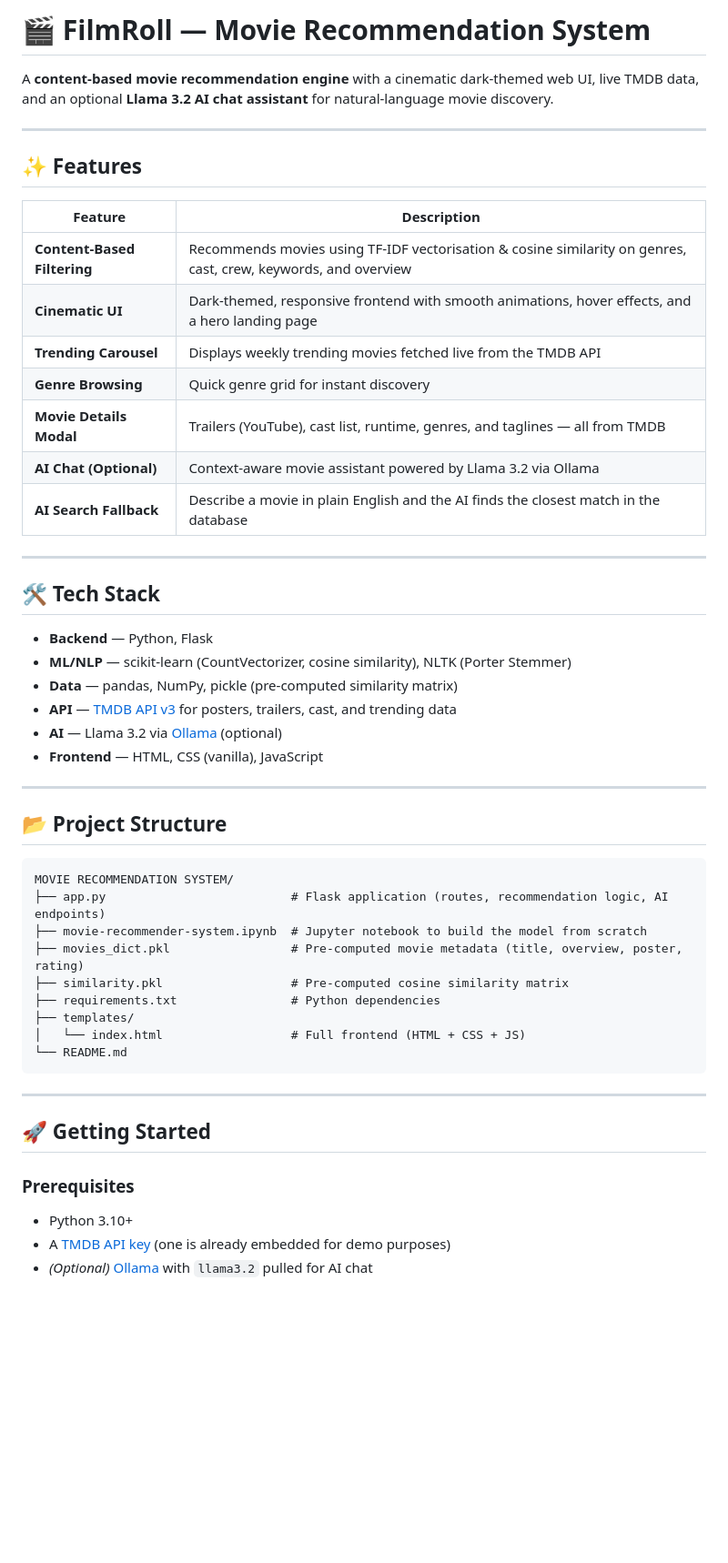
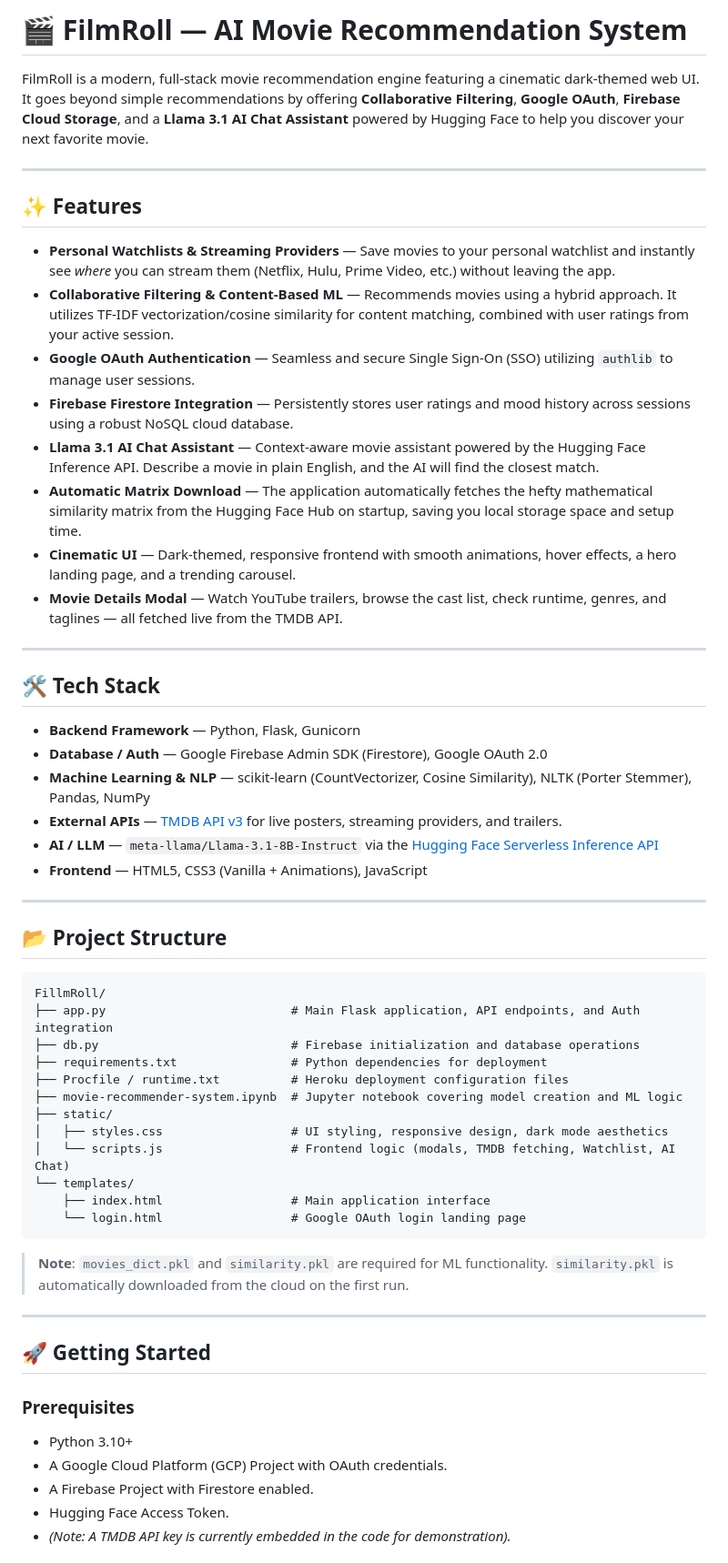
Before and after one commit to eyeofshreyas/FillmRoll, a Markdown page: README.md, the part around one of its changes. Shown at 91% size. Drawn GitHub-style; blank space fills up the shorter version.

````diff
--- a/README.md
+++ b/README.md
@@ -6,49 +8,53 @@
 </p>
 
-# 🎬 FilmRoll — Movie Recommendation System
+# 🎬 FilmRoll — AI Movie Recommendation System
 
-A **content-based movie recommendation engine** with a cinematic dark-themed web UI, live TMDB data, and an optional **Llama 3.2 AI chat assistant** for natural-language movie discovery.
+FilmRoll is a modern, full-stack movie recommendation engine featuring a cinematic dark-themed web UI. It goes beyond simple recommendations by offering **Collaborative Filtering**, **Google OAuth**, **Firebase Cloud Storage**, and a **Llama 3.1 AI Chat Assistant** powered by Hugging Face to help you discover your next favorite movie.
 
 ---
 
 ## ✨ Features
 
-| Feature | Description |
-|---|---|
-| **Content-Based Filtering** | Recommends movies using TF-IDF vectorisation & cosine similarity on genres, cast, crew, keywords, and overview |
-| **Cinematic UI** | Dark-themed, responsive frontend with smooth animations, hover effects, and a hero landing page |
-| **Trending Carousel** | Displays weekly trending movies fetched live from the TMDB API |
-| **Genre Browsing** | Quick genre grid for instant discovery |
-| **Movie Details Modal** | Trailers (YouTube), cast list, runtime, genres, and taglines — all from TMDB |
-| **AI Chat (Optional)** | Context-aware movie assistant powered by Llama 3.2 via Ollama |
-| **AI Search Fallback** | Describe a movie in plain English and the AI finds the closest match in the database |
+- **Personal Watchlists & Streaming Providers** — Save movies to your personal watchlist and instantly see *where* you can stream them (Netflix, Hulu, Prime Video, etc.) without leaving the app.
+- **Collaborative Filtering & Content-Based ML** — Recommends movies using a hybrid approach. It utilizes TF-IDF vectorization/cosine similarity for content matching, combined with user ratings from your active session.
+- **Google OAuth Authentication** — Seamless and secure Single Sign-On (SSO) utilizing `authlib` to manage user sessions.
+- **Firebase Firestore Integration** — Persistently stores user ratings and mood history across sessions using a robust NoSQL cloud database.
+- **Llama 3.1 AI Chat Assistant** — Context-aware movie assistant powered by the Hugging Face Inference API. Describe a movie in plain English, and the AI will find the closest match.
+- **Automatic Matrix Download** — The application automatically fetches the hefty mathematical similarity matrix from the Hugging Face Hub on startup, saving you local storage space and setup time.
+- **Cinematic UI** — Dark-themed, responsive frontend with smooth animations, hover effects, a hero landing page, and a trending carousel.
+- **Movie Details Modal** — Watch YouTube trailers, browse the cast list, check runtime, genres, and taglines — all fetched live from the TMDB API.
 
 ---
 
 ## 🛠️ Tech Stack
 
-- **Backend** — Python, Flask
-- **ML/NLP** — scikit-learn (CountVectorizer, cosine similarity), NLTK (Porter Stemmer)
-- **Data** — pandas, NumPy, pickle (pre-computed similarity matrix)
-- **API** — [TMDB API v3](https://developers.themoviedb.org/3) for posters, trailers, cast, and trending data
-- **AI** — Llama 3.2 via [Ollama](https://ollama.com/) (optional)
-- **Frontend** — HTML, CSS (vanilla), JavaScript
+- **Backend Framework** — Python, Flask, Gunicorn
+- **Database / Auth** — Google Firebase Admin SDK (Firestore), Google OAuth 2.0
+- **Machine Learning & NLP** — scikit-learn (CountVectorizer, Cosine Similarity), NLTK (Porter Stemmer), Pandas, NumPy
+- **External APIs** — [TMDB API v3](https://developers.themoviedb.org/3) for live posters, streaming providers, and trailers.
+- **AI / LLM** — `meta-llama/Llama-3.1-8B-Instruct` via the [Hugging Face Serverless Inference API](https://huggingface.co/docs/api-inference)
+- **Frontend** — HTML5, CSS3 (Vanilla + Animations), JavaScript
 
 ---
 
 ## 📂 Project Structure
 
+```text
+FillmRoll/
+├── app.py                          # Main Flask application, API endpoints, and Auth integration
+├── db.py                           # Firebase initialization and database operations
+├── requirements.txt                # Python dependencies for deployment
+├── Procfile / runtime.txt          # Heroku deployment configuration files
+├── movie-recommender-system.ipynb  # Jupyter notebook covering model creation and ML logic
+├── static/
+│   ├── styles.css                  # UI styling, responsive design, dark mode aesthetics
+│   └── scripts.js                  # Frontend logic (modals, TMDB fetching, Watchlist, AI Chat)
+└── templates/
+    ├── index.html                  # Main application interface
+    └── login.html                  # Google OAuth login landing page
 ```
-MOVIE RECOMMENDATION SYSTEM/
-├── app.py                          # Flask application (routes, recommendation logic, AI endpoints)
-├── movie-recommender-system.ipynb  # Jupyter notebook to build the model from scratch
-├── movies_dict.pkl                 # Pre-computed movie metadata (title, overview, poster, rating)
-├── similarity.pkl                  # Pre-computed cosine similarity matrix
-├── requirements.txt                # Python dependencies
-├── templates/
-│   └── index.html                  # Full frontend (HTML + CSS + JS)
-└── README.md
-```
+
+> **Note**: `movies_dict.pkl` and `similarity.pkl` are required for ML functionality. `similarity.pkl` is automatically downloaded from the cloud on the first run.
 
 ---
 
@@ -57,6 +63,8 @@ MOVIE RECOMMENDATION SYSTEM/
 ### Prerequisites
 
 - Python 3.10+
-- A [TMDB API key](https://www.themoviedb.org/settings/api) (one is already embedded for demo purposes)
-- *(Optional)* [Ollama](https://ollama.com/) with `llama3.2` pulled for AI chat
+- A Google Cloud Platform (GCP) Project with OAuth credentials.
+- A Firebase Project with Firestore enabled.
+- Hugging Face Access Token.
+- *(Note: A TMDB API key is currently embedded in the code for demonstration).*
 
````
Also changed, not shown: other parts of README.md (+39 -46 lines).
